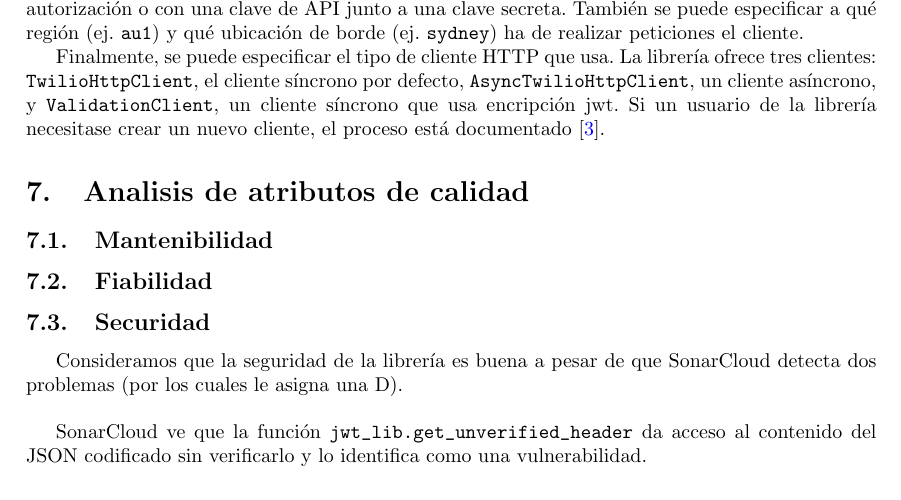
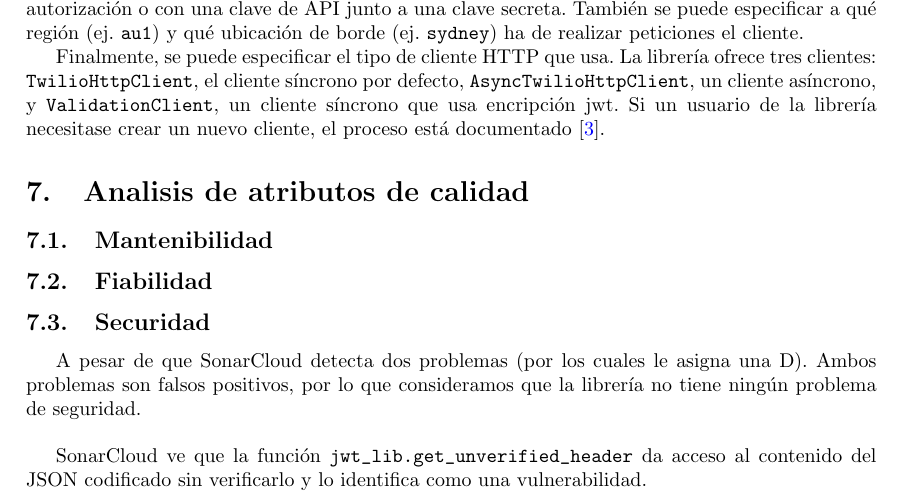
Before and after one commit to PepeCoral/twilio-latex, a LaTeX document (twilio.tex): part of page 5 of 6, cut so that both start at the same text. Compiled offline with pdfLaTeX.

Commit message:
Terminar seguridad

```diff
--- a/twilio.tex
+++ b/twilio.tex
@@ -363,9 +363,10 @@ el proceso está documentado
 
 \subsection{Securidad}
 
-Consideramos que la seguridad de la librería es buena
-a pesar de que SonarCloud detecta dos problemas
+A pesar de que SonarCloud detecta dos problemas
 (por los cuales le asigna una D).
+Ambos problemas son falsos positivos,
+por lo que consideramos que la librería no tiene ningún problema de seguridad.
 
 \hfill
 
```
Also changed, not shown: twilio.tex (2 more changed lines).
